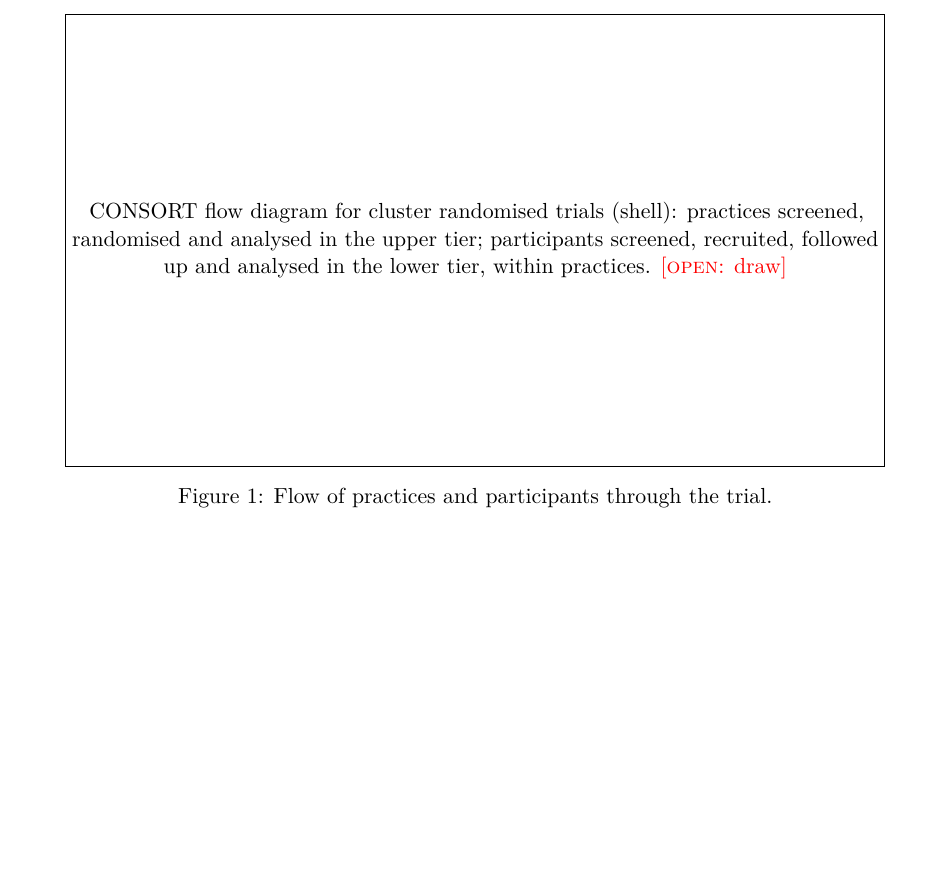
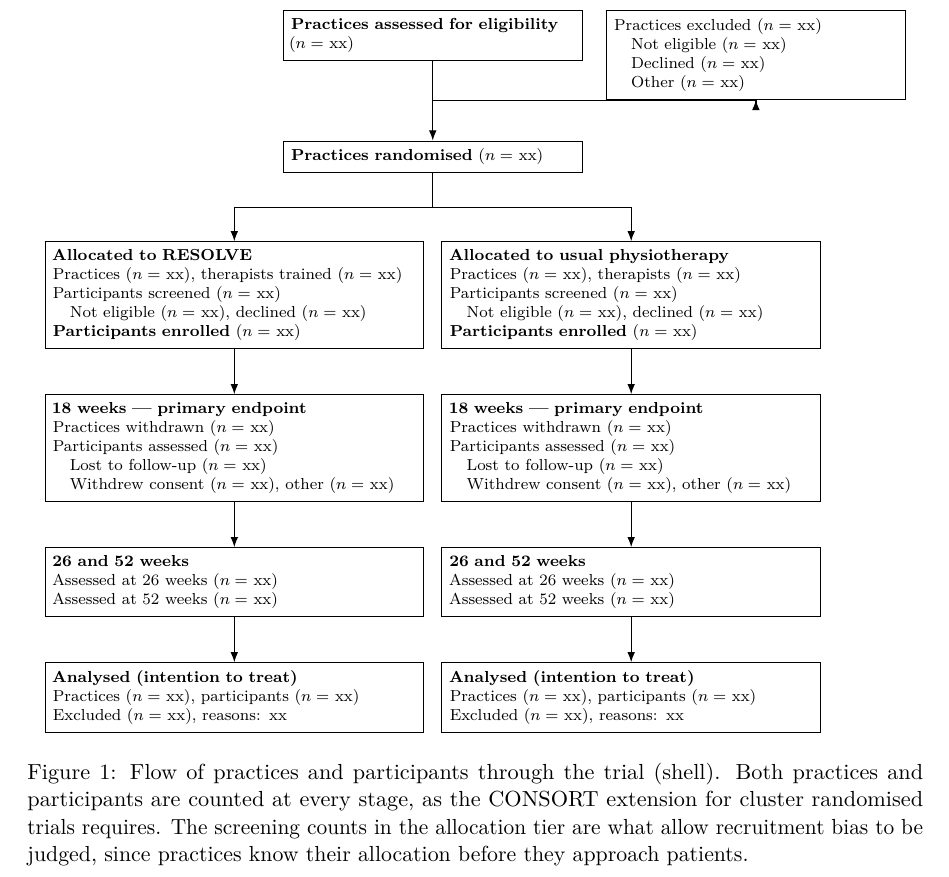
Before and after one commit to jdegenfellner/Resolve_Swiss_Statistical_Analysis_Plan, a LaTeX document (paper.tex): part of page 19 of 25 before the commit and part of page 18 of 26 after it, cut at the place of the change, the shorter picture padded with empty space. Compiled offline with pdfLaTeX.

Commit message:
Draw the CONSORT cluster flow diagram; tidy bibliography titles
Figure 1 was a placeholder box; it is now a two-tier TikZ shell counting
practices and participants at every stage, as items 13a and 17a of the
CONSORT cluster extension require. The screening counts in the allocation
tier are what let a reader judge recruitment bias.

Also repaired a few bibliography titles that a case-normalisation pass had
mangled (pbkrtest, lmerTest, lme4, Roland-Morris).

```diff
--- a/paper.tex
+++ b/paper.tex
@@ -26,6 +26,8 @@
 \usepackage{enumitem}
 \usepackage{titlesec}
 \usepackage{xcolor}
+\usepackage{tikz}
+\usetikzlibrary{arrows.meta,positioning,calc}
 \usepackage[numbers,sort&compress]{natbib}
 \usepackage[hidelinks]{hyperref}
 \usepackage[mathlines]{lineno}
@@ -853,14 +855,94 @@ Outcome and time point & Intervention & Control & Effect (95\% CI) & $p$\\
 \end{tabularx}
 \end{table}
 
-\begin{figure}[ht]
+\begin{figure}[p]
 \centering
-\fbox{\parbox{0.9\textwidth}{\centering\vspace{3.2cm}
-CONSORT flow diagram for cluster randomised trials (shell): practices
-screened, randomised and analysed in the upper tier; participants screened,
-recruited, followed up and analysed in the lower tier, within practices.
-\open{draw}\vspace{3.2cm}}}
-\caption{Flow of practices and participants through the trial.}
+\begin{tikzpicture}[
+  font=\scriptsize,
+  bx/.style={draw, rectangle, align=left, inner sep=4pt, text width=#1},
+  arr/.style={-{Latex[length=1.8mm]}, semithick}
+]
+
+% ---- trunk: practices --------------------------------------------------
+\node[bx=50mm, anchor=north] (elig) at (0,0)
+  {\textbf{Practices assessed for eligibility}\\ ($n=$ xx)};
+\node[bx=50mm, anchor=north] (exc) at ([xshift=57mm]elig.north)
+  {Practices excluded ($n=$ xx)\\
+   \quad Not eligible ($n=$ xx)\\
+   \quad Declined ($n=$ xx)\\
+   \quad Other ($n=$ xx)};
+\node[bx=50mm, anchor=north] (rand) at ([yshift=-14mm]elig.south)
+  {\textbf{Practices randomised} ($n=$ xx)};
+
+\draw[arr] (elig.south) -- (rand.north);
+\draw[arr] ($(elig.south)!0.5!(rand.north)$) -- ++(0,0) -| ($(exc.south)+(0,0)$);
+
+% ---- allocation --------------------------------------------------------
+\node[bx=64mm, anchor=north] (allocI) at ([xshift=-35mm,yshift=-12mm]rand.south)
+  {\textbf{Allocated to RESOLVE}\\
+   Practices ($n=$ xx), therapists trained ($n=$ xx)\\
+   Participants screened ($n=$ xx)\\
+   \quad Not eligible ($n=$ xx), declined ($n=$ xx)\\
+   \textbf{Participants enrolled} ($n=$ xx)};
+\node[bx=64mm, anchor=north] (allocC) at ([xshift=35mm,yshift=-12mm]rand.south)
+  {\textbf{Allocated to usual physiotherapy}\\
+   Practices ($n=$ xx), therapists ($n=$ xx)\\
+   Participants screened ($n=$ xx)\\
+   \quad Not eligible ($n=$ xx), declined ($n=$ xx)\\
+   \textbf{Participants enrolled} ($n=$ xx)};
+
+\draw[arr] (rand.south) -- ++(0,-6mm) -| (allocI.north);
+\draw[arr] (rand.south) -- ++(0,-6mm) -| (allocC.north);
+
+% ---- 18 weeks ----------------------------------------------------------
+\node[bx=64mm, anchor=north] (fuI) at ([yshift=-8mm]allocI.south)
+  {\textbf{18 weeks --- primary endpoint}\\
+   Practices withdrawn ($n=$ xx)\\
+   Participants assessed ($n=$ xx)\\
+   \quad Lost to follow-up ($n=$ xx)\\
+   \quad Withdrew consent ($n=$ xx), other ($n=$ xx)};
+\node[bx=64mm, anchor=north] (fuC) at ([yshift=-8mm]allocC.south)
+  {\textbf{18 weeks --- primary endpoint}\\
+   Practices withdrawn ($n=$ xx)\\
+   Participants assessed ($n=$ xx)\\
+   \quad Lost to follow-up ($n=$ xx)\\
+   \quad Withdrew consent ($n=$ xx), other ($n=$ xx)};
+
+\draw[arr] (allocI.south) -- (fuI.north);
+\draw[arr] (allocC.south) -- (fuC.north);
+
+% ---- 26 and 52 weeks ---------------------------------------------------
+\node[bx=64mm, anchor=north] (lateI) at ([yshift=-8mm]fuI.south)
+  {\textbf{26 and 52 weeks}\\
+   Assessed at 26 weeks ($n=$ xx)\\
+   Assessed at 52 weeks ($n=$ xx)};
+\node[bx=64mm, anchor=north] (lateC) at ([yshift=-8mm]fuC.south)
+  {\textbf{26 and 52 weeks}\\
+   Assessed at 26 weeks ($n=$ xx)\\
+   Assessed at 52 weeks ($n=$ xx)};
+
+\draw[arr] (fuI.south) -- (lateI.north);
+\draw[arr] (fuC.south) -- (lateC.north);
+
+% ---- analysis ----------------------------------------------------------
+\node[bx=64mm, anchor=north] (anaI) at ([yshift=-8mm]lateI.south)
+  {\textbf{Analysed (intention to treat)}\\
+   Practices ($n=$ xx), participants ($n=$ xx)\\
+   Excluded ($n=$ xx), reasons: xx};
+\node[bx=64mm, anchor=north] (anaC) at ([yshift=-8mm]lateC.south)
+  {\textbf{Analysed (intention to treat)}\\
+   Practices ($n=$ xx), participants ($n=$ xx)\\
+   Excluded ($n=$ xx), reasons: xx};
+
+\draw[arr] (lateI.south) -- (anaI.north);
+\draw[arr] (lateC.south) -- (anaC.north);
+
+\end{tikzpicture}
+\caption{Flow of practices and participants through the trial (shell). Both
+practices and participants are counted at every stage, as the CONSORT extension
+for cluster randomised trials requires. The screening counts in the allocation
+tier are what allow recruitment bias to be judged, since practices know their
+allocation before they approach patients.}
 \label{fig:flow}
 \end{figure}
 
```
Also changed, not shown: references.bib (+1 -1 lines), README.md, paper.pdf.
